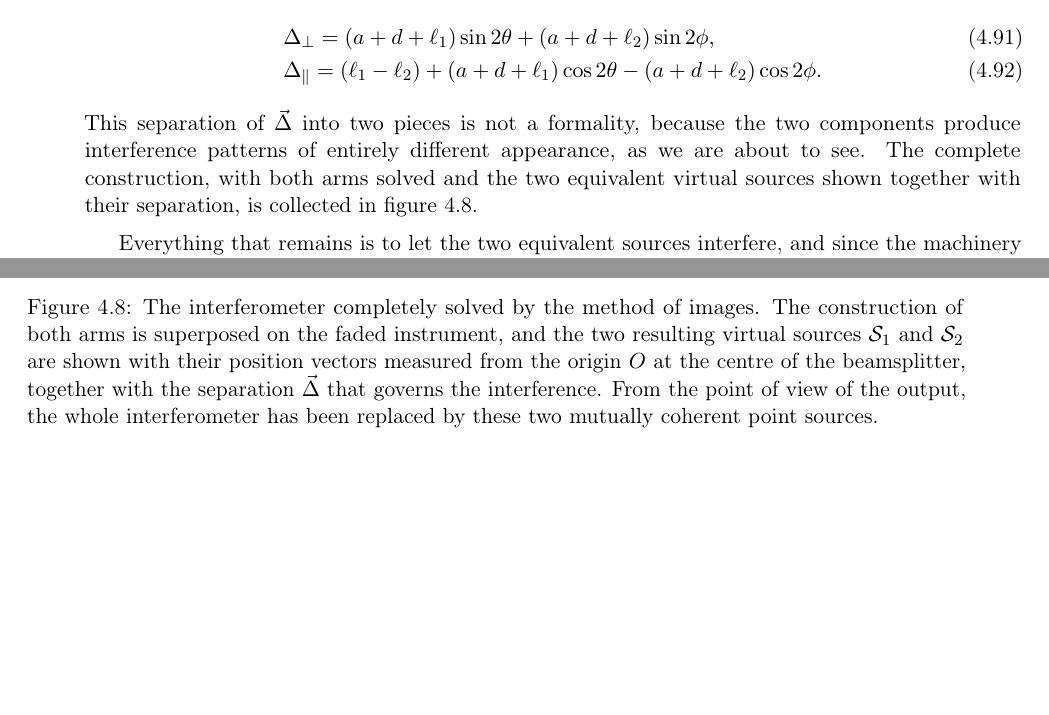
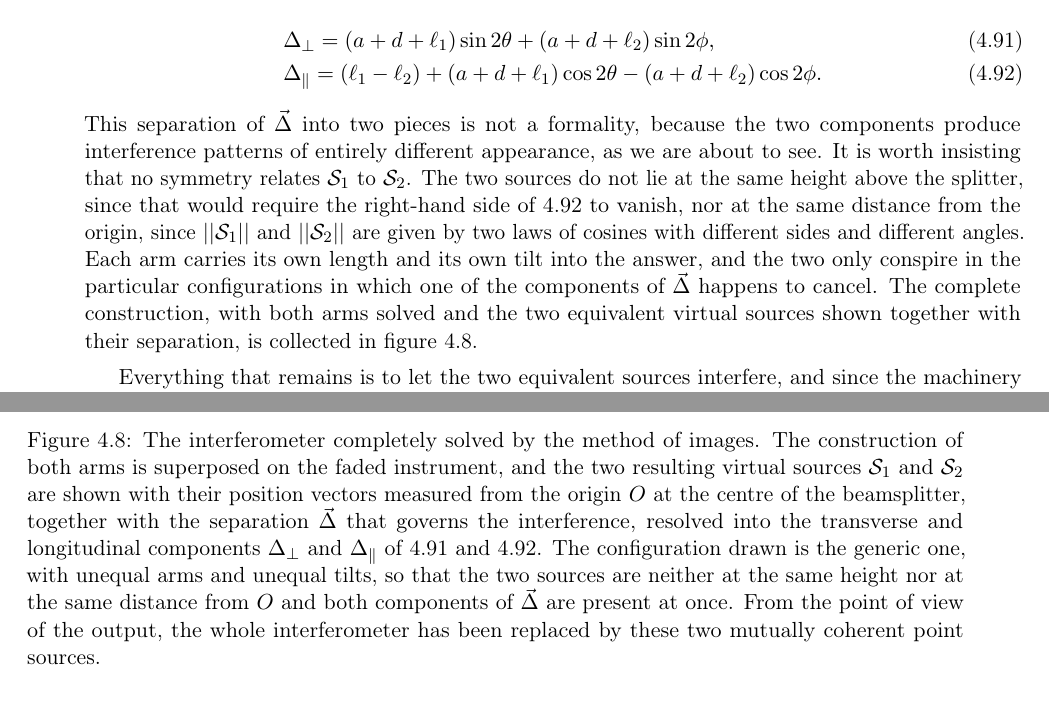
Before and after one commit to GoofyCorleone/Lectures-on-Physics, a LaTeX thesis (Lectures_on_Optics/main.tex, which reads Lectures_on_Optics/Chapter 4/chap4.tex): two parts of pages 192 and 193 of 275, joined at a grey line, cut so that both start at the same text, the shorter picture padded with empty space. Compiled offline with pdfLaTeX.

Commit message:
Fix the Michelson figure: retilt mirror 2 so the two equivalent virtual sources are genuinely asymmetric, add the transverse-longitudinal decomposition of their separation, and note in the text that no symmetry relates them

```diff
--- a/Lectures_on_Optics/Chapter 4/chap4.tex
+++ b/Lectures_on_Optics/Chapter 4/chap4.tex
@@ -678,12 +678,12 @@
             & \Delta_\perp = \left(a+d+\ell_1\right)\sin 2\theta + \left(a+d+\ell_2\right)\sin 2\phi,\label{eq:MichDeltaPerp}\\
             & \Delta_\parallel = \left(\ell_1-\ell_2\right) + \left(a+d+\ell_1\right)\cos 2\theta - \left(a+d+\ell_2\right)\cos 2\phi.\label{eq:MichDeltaPar}
         \end{align}
-        This separation of $\vec{\Delta}$ into two pieces is not a formality, because the two components produce interference patterns of entirely different appearance, as we are about to see. The complete construction, with both arms solved and the two equivalent virtual sources shown together with their separation, is collected in figure \ref{fig:MichelsonImages3}.
+        This separation of $\vec{\Delta}$ into two pieces is not a formality, because the two components produce interference patterns of entirely different appearance, as we are about to see. It is worth insisting that no symmetry relates $\mathcal{S}_1$ to $\mathcal{S}_2$. The two sources do not lie at the same height above the splitter, since that would require the right-hand side of \ref{eq:MichDeltaPar} to vanish, nor at the same distance from the origin, since $\left|\left|\mathcal{S}_1\right|\right|$ and $\left|\left|\mathcal{S}_2\right|\right|$ are given by two laws of cosines with different sides and different angles. Each arm carries its own length and its own tilt into the answer, and the two only conspire in the particular configurations in which one of the components of $\vec{\Delta}$ happens to cancel. The complete construction, with both arms solved and the two equivalent virtual sources shown together with their separation, is collected in figure \ref{fig:MichelsonImages3}.
 
         \begin{figure}[!ht]
             \centering
             \includegraphics[width=0.76\textwidth]{Chapter 4/Figures/MichelsonImages3.pdf}
-            \caption{The interferometer completely solved by the method of images. The construction of both arms is superposed on the faded instrument, and the two resulting virtual sources $\mathcal{S}_1$ and $\mathcal{S}_2$ are shown with their position vectors measured from the origin $O$ at the centre of the beamsplitter, together with the separation $\vec{\Delta}$ that governs the interference. From the point of view of the output, the whole interferometer has been replaced by these two mutually coherent point sources.}
+            \caption{The interferometer completely solved by the method of images. The construction of both arms is superposed on the faded instrument, and the two resulting virtual sources $\mathcal{S}_1$ and $\mathcal{S}_2$ are shown with their position vectors measured from the origin $O$ at the centre of the beamsplitter, together with the separation $\vec{\Delta}$ that governs the interference, resolved into the transverse and longitudinal components $\Delta_\perp$ and $\Delta_\parallel$ of \ref{eq:MichDeltaPerp} and \ref{eq:MichDeltaPar}. The configuration drawn is the generic one, with unequal arms and unequal tilts, so that the two sources are neither at the same height nor at the same distance from $O$ and both components of $\vec{\Delta}$ are present at once. From the point of view of the output, the whole interferometer has been replaced by these two mutually coherent point sources.}
             \label{fig:MichelsonImages3}
         \end{figure}
 
```
Also changed, not shown: Lectures_on_Optics/Chapter 4/Figures/MichelsonImages1.pdf, Lectures_on_Optics/Chapter 4/Figures/MichelsonImages2.pdf, Lectures_on_Optics/Chapter 4/Figures/MichelsonImages3.pdf, Lectures_on_Optics/Figures SVG/MichelsonImages.svg, Lectures_on_Optics/out/main.bbl, 8 other files.
